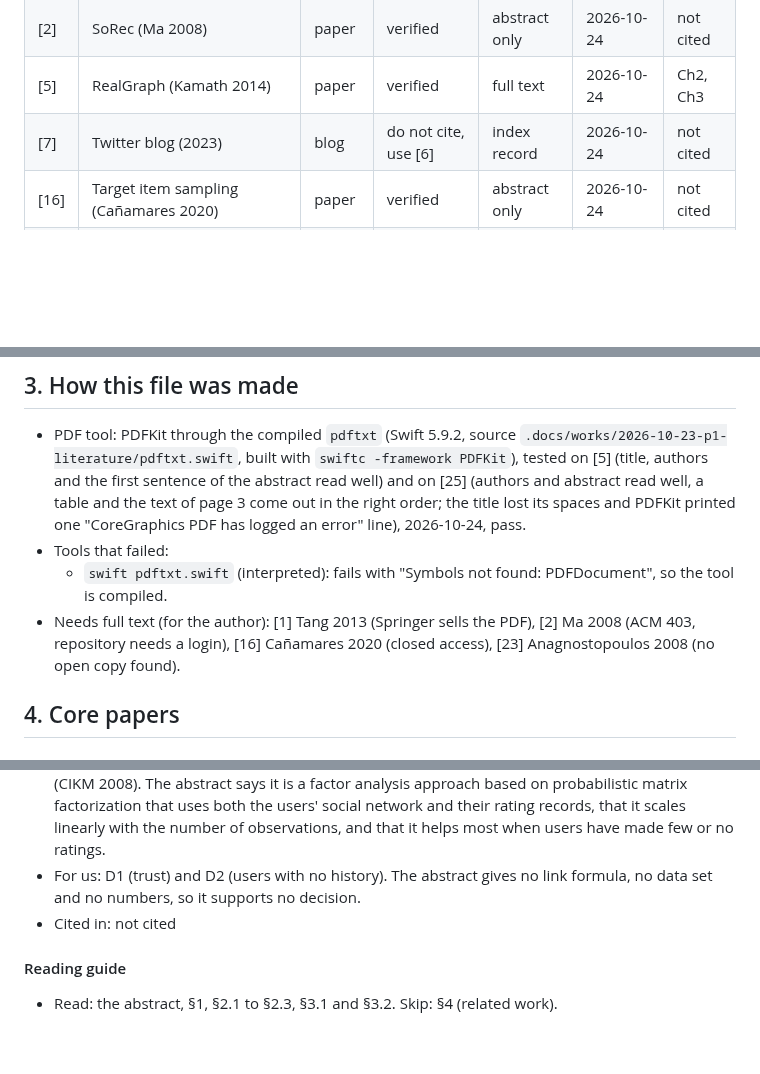
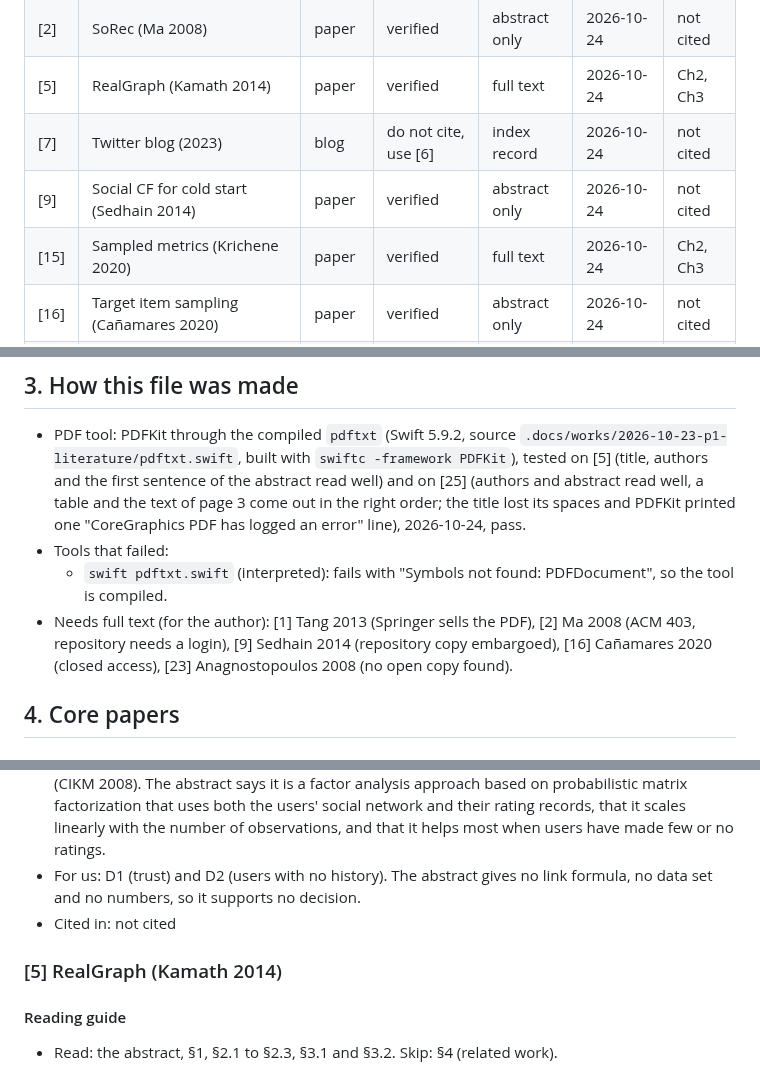
Before and after one commit to CaoNgocAnhTuan/Breadit, a Markdown page: .docs/literature.md, 3 parts joined by grey strips. GitHub-like rendering; blank space fills up the shorter version.

```diff
--- a/.docs/literature.md
+++ b/.docs/literature.md
@@ -10,6 +10,8 @@ Working notes for P1. Not thesis text.
 | [2] | SoRec (Ma 2008) | paper | verified | abstract only | 2026-10-24 | not cited |
 | [5] | RealGraph (Kamath 2014) | paper | verified | full text | 2026-10-24 | Ch2, Ch3 |
 | [7] | Twitter blog (2023) | blog | do not cite, use [6] | index record | 2026-10-24 | not cited |
+| [9] | Social CF for cold start (Sedhain 2014) | paper | verified | abstract only | 2026-10-24 | not cited |
+| [15] | Sampled metrics (Krichene 2020) | paper | verified | full text | 2026-10-24 | Ch2, Ch3 |
 | [16] | Target item sampling (Cañamares 2020) | paper | verified | abstract only | 2026-10-24 | not cited |
 | [23] | Influence and correlation (Anagnostopoulos 2008) | paper | verified | index record | 2026-10-24 | not cited |
 
@@ -24,7 +26,7 @@ Working notes for P1. Not thesis text.
 - PDF tool: PDFKit through the compiled `pdftxt` (Swift 5.9.2, source `.docs/works/2026-10-23-p1-literature/pdftxt.swift`, built with `swiftc -framework PDFKit`), tested on [5] (title, authors and the first sentence of the abstract read well) and on [25] (authors and abstract read well, a table and the text of page 3 come out in the right order; the title lost its spaces and PDFKit printed one "CoreGraphics PDF has logged an error" line), 2026-10-24, pass.
 - Tools that failed:
   - `swift pdftxt.swift` (interpreted): fails with "Symbols not found: PDFDocument", so the tool is compiled.
-- Needs full text (for the author): [1] Tang 2013 (Springer sells the PDF), [2] Ma 2008 (ACM 403, repository needs a login), [16] Cañamares 2020 (closed access), [23] Anagnostopoulos 2008 (no open copy found).
+- Needs full text (for the author): [1] Tang 2013 (Springer sells the PDF), [2] Ma 2008 (ACM 403, repository needs a login), [9] Sedhain 2014 (repository copy embargoed), [16] Cañamares 2020 (closed access), [23] Anagnostopoulos 2008 (no open copy found).
 
 ## 4. Core papers
 
@@ -51,6 +53,8 @@ Could not be opened on 2026-10-24. This guide is from the abstract only.
 - Says: SoRec is a rating-prediction method by Hao Ma, Haixuan Yang, Michael R. Lyu and Irwin King (CIKM 2008). The abstract says it is a factor analysis approach based on probabilistic matrix factorization that uses both the users' social network and their rating records, that it scales linearly with the number of observations, and that it helps most when users have made few or no ratings.
 - For us: D1 (trust) and D2 (users with no history). The abstract gives no link formula, no data set and no numbers, so it supports no decision.
 - Cited in: not cited
+
+### [5] RealGraph (Kamath 2014)
 #### Reading guide
 - Read: the abstract, §1, §2.1 to §2.3, §3.1 and §3.2. Skip: §4 (related work).
 1. How does the paper define the weight of an edge between two users: a count of past interactions, or something else? (answer in §1)
```
Also changed, not shown: other parts of .docs/literature.md (+25 -0 lines), 1 other file.
